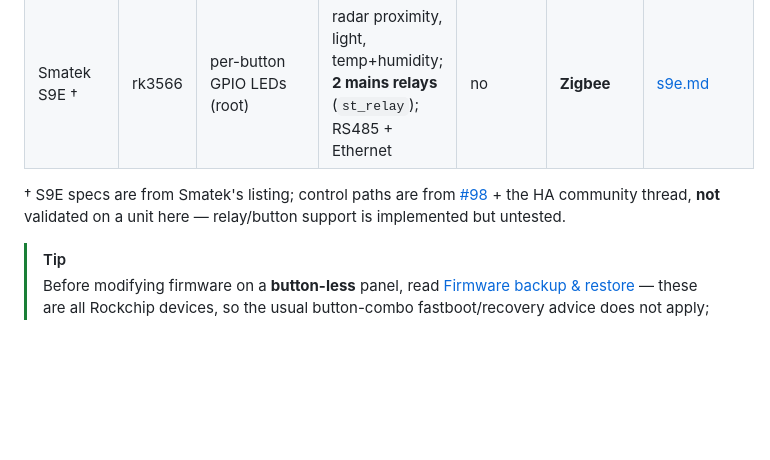
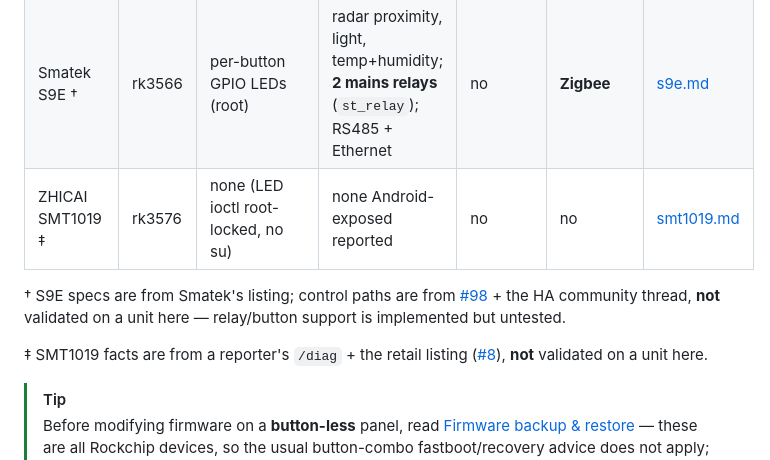
Before and after one commit to maxlyth/ha-paneld, a Markdown page: docs/hardware/README.md, the part around the change. GitHub-like rendering; blank space fills up the shorter version.

```diff
--- a/docs/hardware/README.md
+++ b/docs/hardware/README.md
@@ -11,8 +11,11 @@ from live units (rooted / userdebug `adb root`) on 2026-06-05.
 | Electron WF1589T | rk3576 | `/dev/ledjni` (app-direct) | 6-axis IMU (KXTJ9 + BMA2xx) | yes — NXP, but Android-NFC disabled | no | [wf1589t.md](wf1589t.md) |
 | Sonoff NSPanel Pro | rk3326 / PX30 | none (no RGB node) | STK3A5x light + proximity (app-direct) | no | **Zigbee** (Silabs EFR32, UART); no IR | [nspanel-pro.md](nspanel-pro.md) |
 | Smatek S9E † | rk3566 | per-button GPIO LEDs (root) | radar proximity, light, temp+humidity; **2 mains relays** (`st_relay`); RS485 + Ethernet | no | **Zigbee** | [s9e.md](s9e.md) |
+| ZHICAI SMT1019 ‡ | rk3576 | none (LED ioctl root-locked, no su) | none Android-exposed reported | no | no | [smt1019.md](smt1019.md) |
 
 † S9E specs are from Smatek's listing; control paths are from [#98](https://github.com/seaky/nspanel_pro_tools_apk/issues/98) + the HA community thread, **not** validated on a unit here — relay/button support is implemented but untested.
+
+‡ SMT1019 facts are from a reporter's `/diag` + the retail listing ([#8](https://github.com/maxlyth/ha-paneld/issues/8)), **not** validated on a unit here.
 
 > [!TIP]
 > Before modifying firmware on a **button-less** panel, read
```
Also changed, not shown: README.md (+2 -1 lines), docs/hardware/smt1019.md (added, +40 -0 lines).
